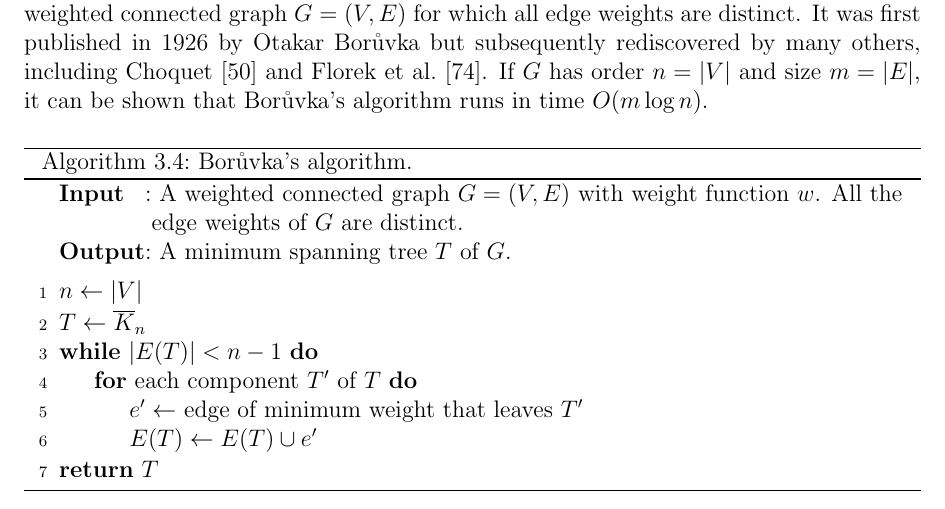
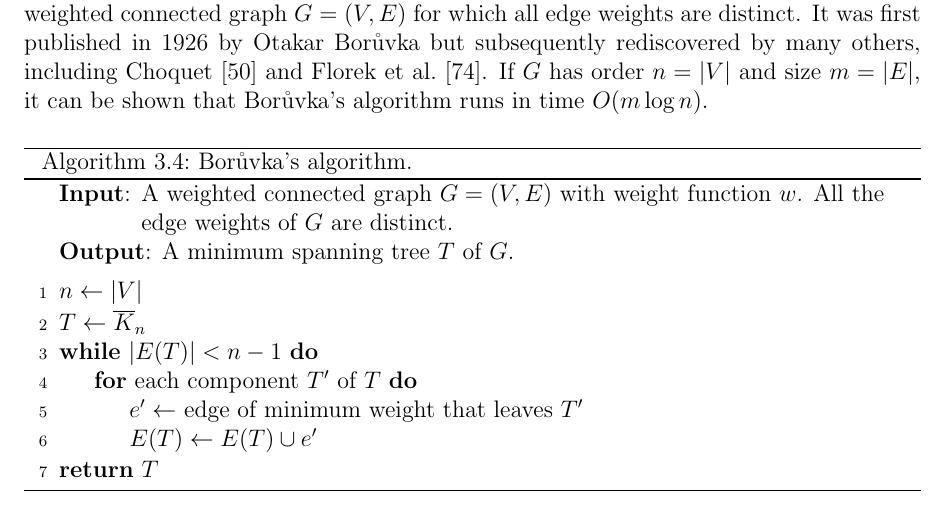
Before and after one commit to IMCG/graph-theory-algorithms-book, a LaTeX thesis (book.tex, which reads algorithm/trees-forests/Boruvka.tex): part of page 117 of 275, cut so that both start at the same text. Compiled offline with pdfLaTeX.

Commit message:
typo fixes in Boruvka's algorithm

```diff
--- a/algorithm/trees-forests/Boruvka.tex
+++ b/algorithm/trees-forests/Boruvka.tex
@@ -12,15 +12,12 @@
 \DontPrintSemicolon
 \SetAlgoNoLine
 %%
-%% data section
-\SetKwInOut{Input}{Input}
-\SetKwInOut{Output}{Output}
-\SetKwData{NULL}{NULL}
+%% input
+\KwIn{A weighted connected graph $G = (V,E)$ with weight function
+  $w$. All the edge weights of $G$ are distinct.}
 %%
-%% input/output
-\Input{A weighted connected graph $G = (V, E)$ with weight function
-  $w$. All the edge weights of $G$ are distinct.}
-\Output{A minimum spanning tree $T$ of $G$.}
+%% output
+\KwOut{A minimum spanning tree $T$ of $G$.}
 \BlankLine
 %%
 %% algorithm body
```
